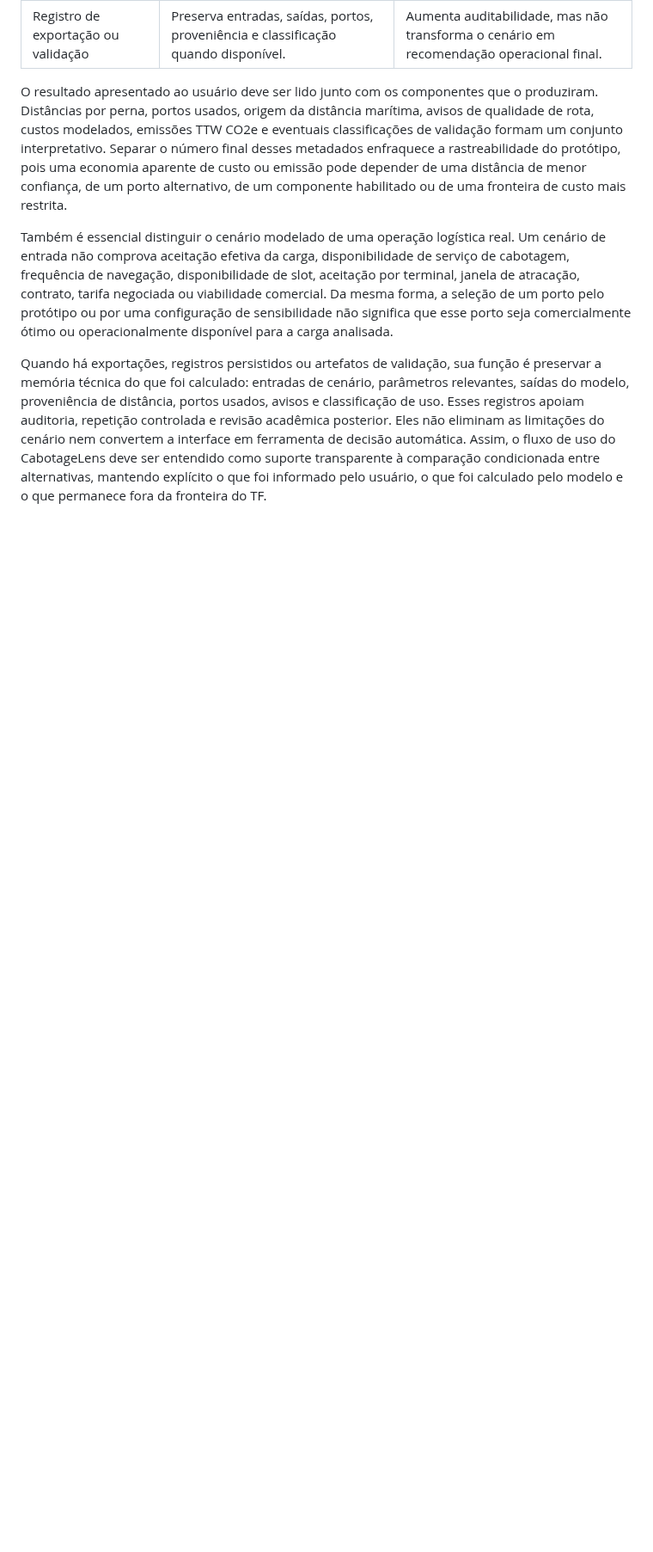
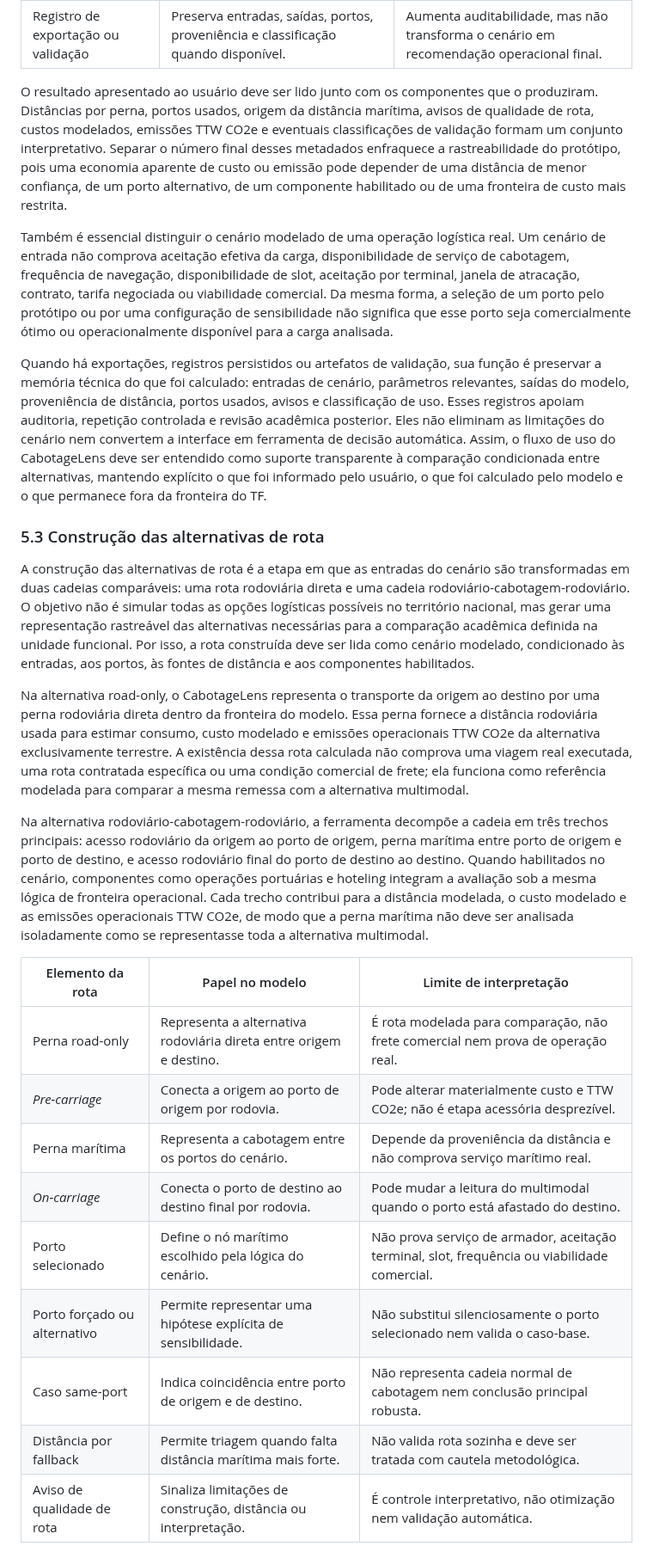
Before and after one commit to pennylanesccp/cabotage-lens, a Markdown page: docs/tf_final_report_draft.md, the part around one of its changes. Shown at 86% size. Drawn GitHub-style; blank space fills up the shorter version.

Commit message:
docs(tf-report): add route construction subsection
- Add final Chapter 5.3 prose on modeled road-only and road-cabotage-road route construction

- Include a compact route-element table covering legs, ports, fallback distance, and warnings

- Preserve service-availability, network-optimization, cost, TTW CO2e, and robust-conclusion caveats

tests: git diff --check; targeted 5.3 caveat/heading validation; git diff --cached --check

```diff
--- a/docs/tf_final_report_draft.md
+++ b/docs/tf_final_report_draft.md
@@ -393,3 +393,23 @@ Também é essencial distinguir o cenário modelado de uma operação logística
 
 Quando há exportações, registros persistidos ou artefatos de validação, sua função é preservar a memória técnica do que foi calculado: entradas de cenário, parâmetros relevantes, saídas do modelo, proveniência de distância, portos usados, avisos e classificação de uso. Esses registros apoiam auditoria, repetição controlada e revisão acadêmica posterior. Eles não eliminam as limitações do cenário nem convertem a interface em ferramenta de decisão automática. Assim, o fluxo de uso do CabotageLens deve ser entendido como suporte transparente à comparação condicionada entre alternativas, mantendo explícito o que foi informado pelo usuário, o que foi calculado pelo modelo e o que permanece fora da fronteira do TF.
 
+### 5.3 Construção das alternativas de rota
+
+A construção das alternativas de rota é a etapa em que as entradas do cenário são transformadas em duas cadeias comparáveis: uma rota rodoviária direta e uma cadeia rodoviário-cabotagem-rodoviário. O objetivo não é simular todas as opções logísticas possíveis no território nacional, mas gerar uma representação rastreável das alternativas necessárias para a comparação acadêmica definida na unidade funcional. Por isso, a rota construída deve ser lida como cenário modelado, condicionado às entradas, aos portos, às fontes de distância e aos componentes habilitados.
+
+Na alternativa road-only, o CabotageLens representa o transporte da origem ao destino por uma perna rodoviária direta dentro da fronteira do modelo. Essa perna fornece a distância rodoviária usada para estimar consumo, custo modelado e emissões operacionais TTW CO2e da alternativa exclusivamente terrestre. A existência dessa rota calculada não comprova uma viagem real executada, uma rota contratada específica ou uma condição comercial de frete; ela funciona como referência modelada para comparar a mesma remessa com a alternativa multimodal.
+
+Na alternativa rodoviário-cabotagem-rodoviário, a ferramenta decompõe a cadeia em três trechos principais: acesso rodoviário da origem ao porto de origem, perna marítima entre porto de origem e porto de destino, e acesso rodoviário final do porto de destino ao destino. Quando habilitados no cenário, componentes como operações portuárias e hoteling integram a avaliação sob a mesma lógica de fronteira operacional. Cada trecho contribui para a distância modelada, o custo modelado e as emissões operacionais TTW CO2e, de modo que a perna marítima não deve ser analisada isoladamente como se representasse toda a alternativa multimodal.
+
+| Elemento da rota | Papel no modelo | Limite de interpretação |
+| --- | --- | --- |
+| Perna road-only | Representa a alternativa rodoviária direta entre origem e destino. | É rota modelada para comparação, não frete comercial nem prova de operação real. |
+| *Pre-carriage* | Conecta a origem ao porto de origem por rodovia. | Pode alterar materialmente custo e TTW CO2e; não é etapa acessória desprezível. |
+| Perna marítima | Representa a cabotagem entre os portos do cenário. | Depende da proveniência da distância e não comprova serviço marítimo real. |
+| *On-carriage* | Conecta o porto de destino ao destino final por rodovia. | Pode mudar a leitura do multimodal quando o porto está afastado do destino. |
+| Porto selecionado | Define o nó marítimo escolhido pela lógica do cenário. | Não prova serviço de armador, aceitação terminal, slot, frequência ou viabilidade comercial. |
+| Porto forçado ou alternativo | Permite representar uma hipótese explícita de sensibilidade. | Não substitui silenciosamente o porto selecionado nem valida o caso-base. |
+| Caso same-port | Indica coincidência entre porto de origem e de destino. | Não representa cadeia normal de cabotagem nem conclusão principal robusta. |
+| Distância por fallback | Permite triagem quando falta distância marítima mais forte. | Não valida rota sozinha e deve ser tratada com cautela metodológica. |
+| Aviso de qualidade de rota | Sinaliza limitações de construção, distância ou interpretação. | É controle interpretativo, não otimização nem validação automática. |
+
```
Also changed, not shown: other parts of docs/tf_final_report_draft.md (+6 -0 lines).
